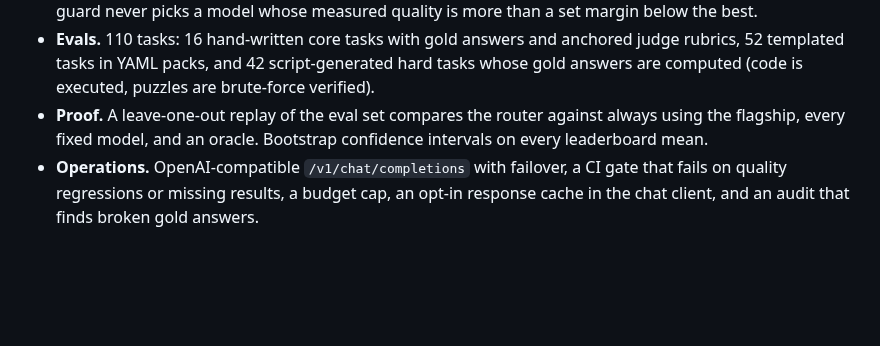
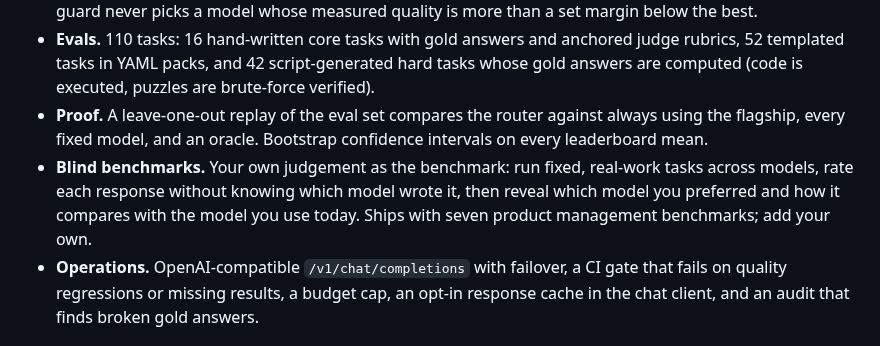
Before and after one commit to joshua-burnell-1/LLM-Router-and-Evals, a Markdown page: README.md, the part around one of its changes. Drawn GitHub-style; blank space fills up the shorter version.

```diff
--- a/README.md
+++ b/README.md
@@ -21,6 +21,10 @@ gate for CI, and tooling to grow the eval set without writing code.
 - **Proof.** A leave-one-out replay of the eval set compares the router against always using
   the flagship, every fixed model, and an oracle. Bootstrap confidence intervals on every
   leaderboard mean.
+- **Blind benchmarks.** Your own judgement as the benchmark: run fixed, real-work tasks across
+  models, rate each response without knowing which model wrote it, then reveal which model you
+  preferred and how it compares with the model you use today. Ships with seven product
+  management benchmarks; add your own.
 - **Operations.** OpenAI-compatible `/v1/chat/completions` with failover, a CI gate that fails
   on quality regressions or missing results, a budget cap, an opt-in response cache in the chat
   client, and an audit that finds broken gold answers.
```
Also changed, not shown: other parts of README.md (+38 -0 lines), docs/blind-benchmarks.png (added), 10 other files.
